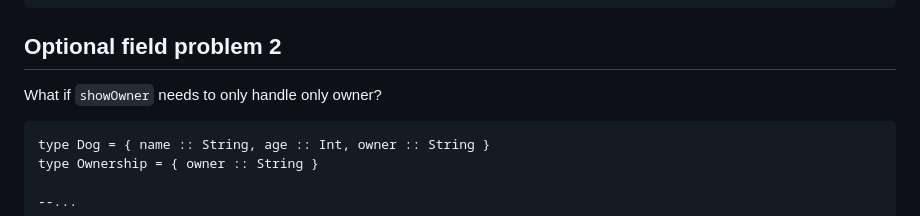
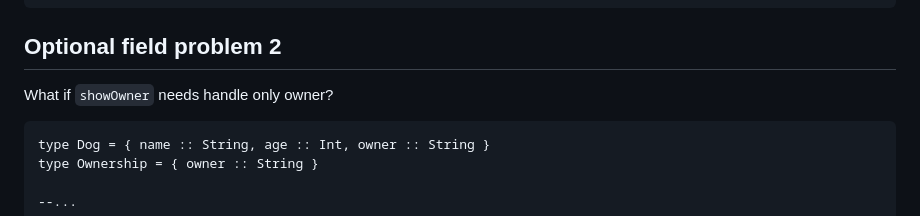
Before and after one commit to LovelaceAcademy/PlutusExperience, a Markdown page: modules/M07-jupiter/README.md, the part around the change. Rendered like a GitHub page.

Commit message:
doc(m07): fix typo

````diff
--- a/modules/M07-jupiter/README.md
+++ b/modules/M07-jupiter/README.md
@@ -203,7 +203,7 @@ in value declaration main
 
 ## Optional field problem 2
 
-What if `showOwner` needs to only handle only owner?
+What if `showOwner` needs handle only owner?
 
 ```purs
 type Dog = { name :: String, age :: Int, owner :: String }
````
